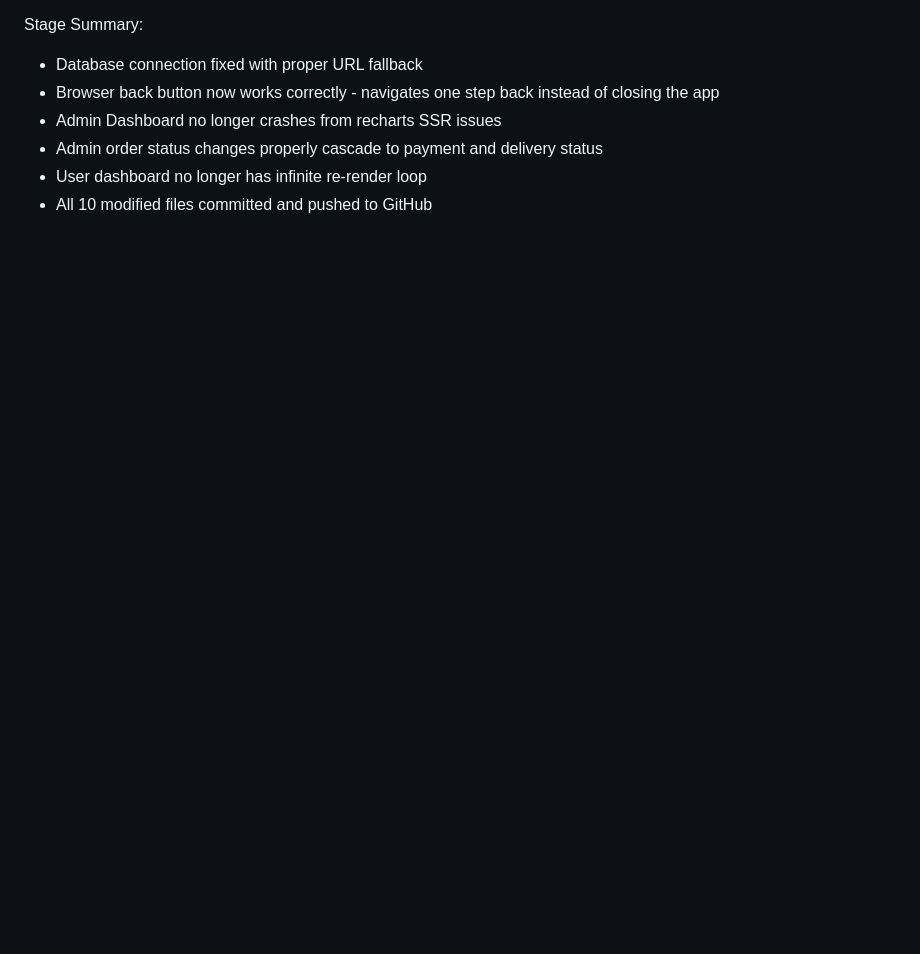
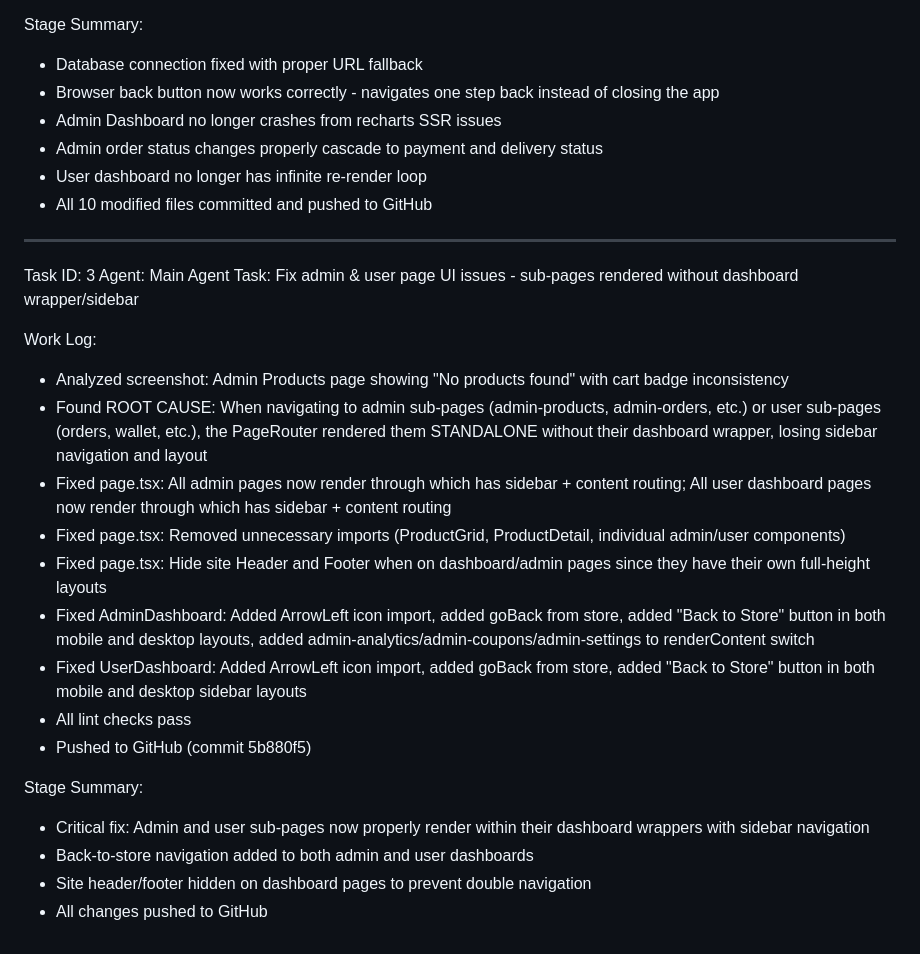
Before and after one commit to Aamirn1/Flashbuy, a Markdown page: worklog.md, the part around the change. GitHub-like rendering; blank space fills up the shorter version.

Commit message:
7a4008ed-e5f4-44aa-b024-e245ba4e551d

```diff
--- a/worklog.md
+++ b/worklog.md
@@ -83,3 +83,25 @@ Stage Summary:
 - Admin order status changes properly cascade to payment and delivery status
 - User dashboard no longer has infinite re-render loop
 - All 10 modified files committed and pushed to GitHub
+
+---
+Task ID: 3
+Agent: Main Agent
+Task: Fix admin & user page UI issues - sub-pages rendered without dashboard wrapper/sidebar
+
+Work Log:
+- Analyzed screenshot: Admin Products page showing "No products found" with cart badge inconsistency
+- Found ROOT CAUSE: When navigating to admin sub-pages (admin-products, admin-orders, etc.) or user sub-pages (orders, wallet, etc.), the PageRouter rendered them STANDALONE without their dashboard wrapper, losing sidebar navigation and layout
+- Fixed page.tsx: All admin pages now render through <AdminDashboard /> which has sidebar + content routing; All user dashboard pages now render through <UserDashboard /> which has sidebar + content routing
+- Fixed page.tsx: Removed unnecessary imports (ProductGrid, ProductDetail, individual admin/user components)
+- Fixed page.tsx: Hide site Header and Footer when on dashboard/admin pages since they have their own full-height layouts
+- Fixed AdminDashboard: Added ArrowLeft icon import, added goBack from store, added "Back to Store" button in both mobile and desktop layouts, added admin-analytics/admin-coupons/admin-settings to renderContent switch
+- Fixed UserDashboard: Added ArrowLeft icon import, added goBack from store, added "Back to Store" button in both mobile and desktop sidebar layouts
+- All lint checks pass
+- Pushed to GitHub (commit 5b880f5)
+
+Stage Summary:
+- Critical fix: Admin and user sub-pages now properly render within their dashboard wrappers with sidebar navigation
+- Back-to-store navigation added to both admin and user dashboards
+- Site header/footer hidden on dashboard pages to prevent double navigation
+- All changes pushed to GitHub
```
